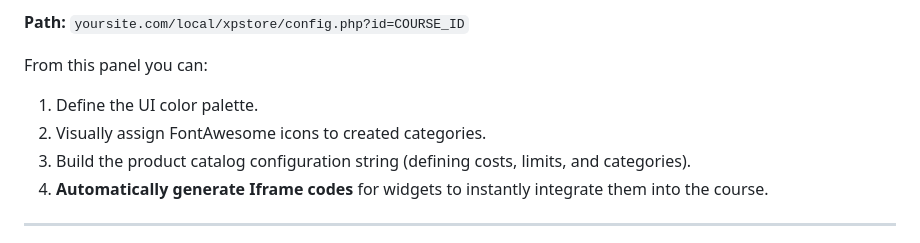
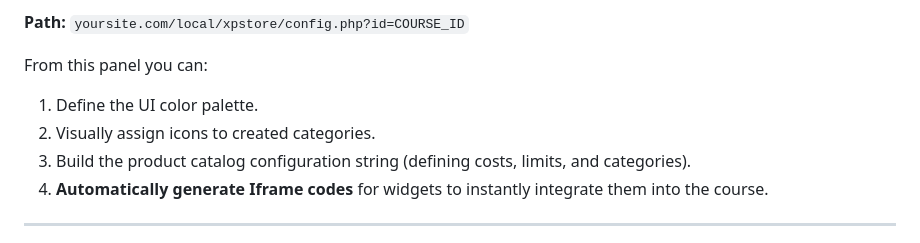
Before and after one commit to yerodigo-cell/moodle-local_xpstore, a Markdown page: README.md, the part around the change. Rendered like a GitHub page.

Commit message:
Actualizar README.md

```diff
--- a/README.md
+++ b/README.md
@@ -36,7 +36,7 @@ Administrators or editing teachers can access the exclusive configuration panel
 From this panel you can:
 
 1. Define the UI color palette.
-2. Visually assign FontAwesome icons to created categories.
+2. Visually assign icons to created categories.
 3. Build the product catalog configuration string (defining costs, limits, and categories).
 4. **Automatically generate Iframe codes** for widgets to instantly integrate them into the course.
 
```
